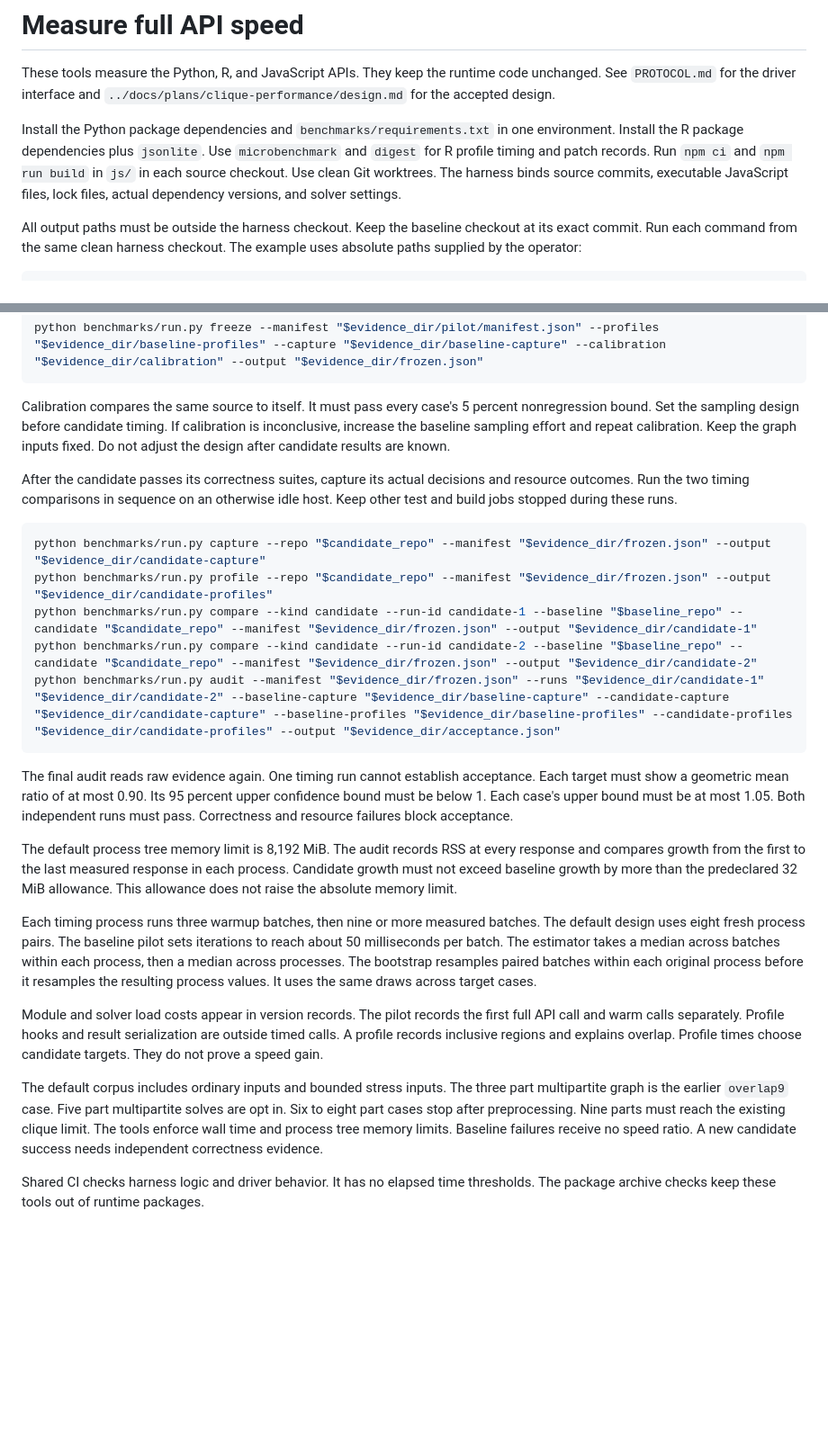
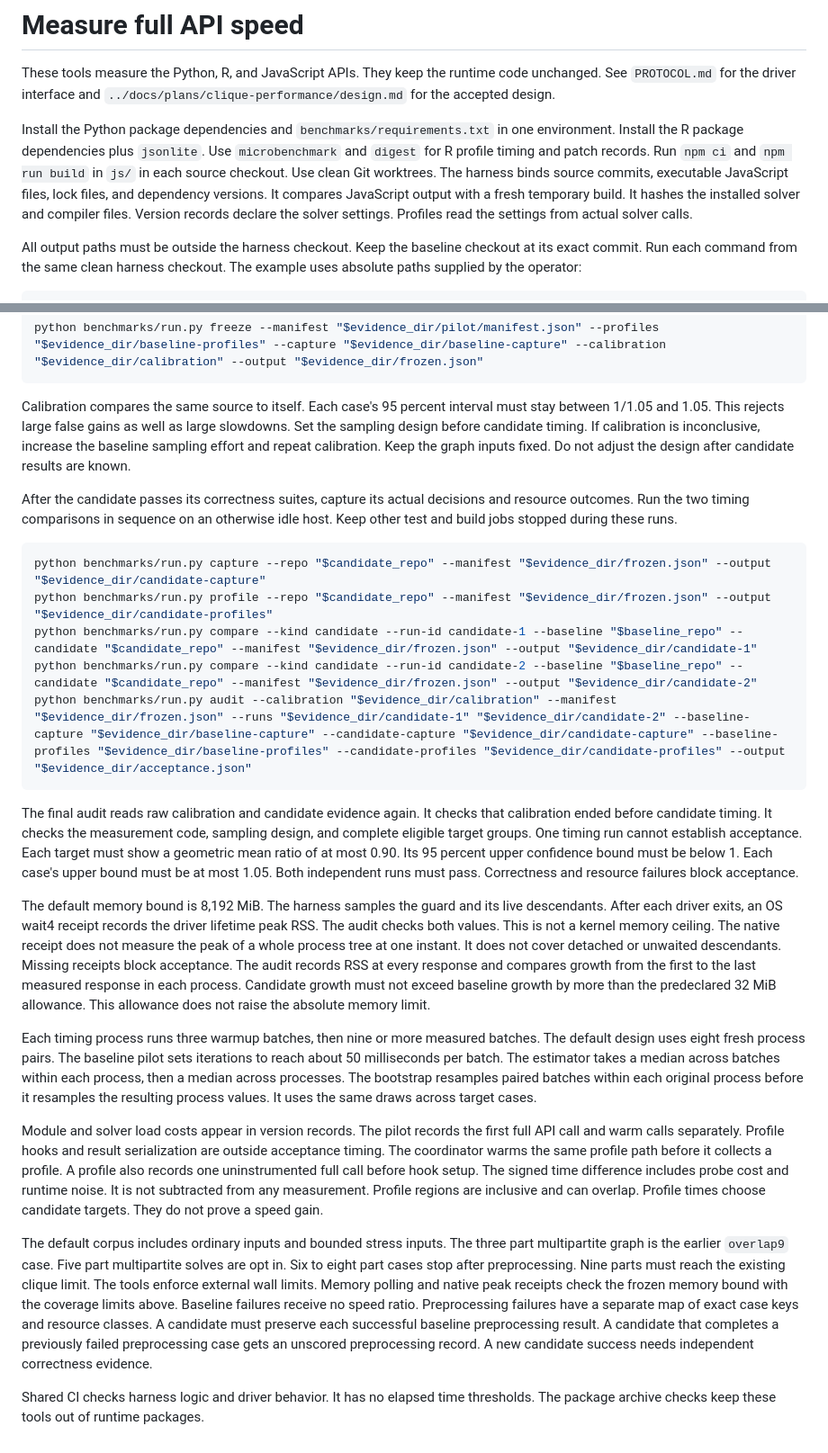
Before and after one commit to aigorahub/cld-reducer, a Markdown page: benchmarks/README.md, 2 parts joined by grey strips. Shown at 90% size. GitHub-like rendering; blank space fills up the shorter version.

Commit message:
Correct baseline outcomes and document benchmark evidence limits

````diff
--- a/benchmarks/README.md
+++ b/benchmarks/README.md
@@ -2,7 +2,7 @@
 
 These tools measure the Python, R, and JavaScript APIs. They keep the runtime code unchanged. See `PROTOCOL.md` for the driver interface and `../docs/plans/clique-performance/design.md` for the accepted design.
 
-Install the Python package dependencies and `benchmarks/requirements.txt` in one environment. Install the R package dependencies plus `jsonlite`. Use `microbenchmark` and `digest` for R profile timing and patch records. Run `npm ci` and `npm run build` in `js/` in each source checkout. Use clean Git worktrees. The harness binds source commits, executable JavaScript files, lock files, actual dependency versions, and solver settings.
+Install the Python package dependencies and `benchmarks/requirements.txt` in one environment. Install the R package dependencies plus `jsonlite`. Use `microbenchmark` and `digest` for R profile timing and patch records. Run `npm ci` and `npm run build` in `js/` in each source checkout. Use clean Git worktrees. The harness binds source commits, executable JavaScript files, lock files, and dependency versions. It compares JavaScript output with a fresh temporary build. It hashes the installed solver and compiler files. Version records declare the solver settings. Profiles read the settings from actual solver calls.
 
 All output paths must be outside the harness checkout. Keep the baseline checkout at its exact commit. Run each command from the same clean harness checkout. The example uses absolute paths supplied by the operator:
 
@@ -20,7 +20,7 @@ Review the profiles before selecting a runtime change. The current `freeze` comm
 python benchmarks/run.py freeze --manifest "$evidence_dir/pilot/manifest.json" --profiles "$evidence_dir/baseline-profiles" --capture "$evidence_dir/baseline-capture" --calibration "$evidence_dir/calibration" --output "$evidence_dir/frozen.json"
 ```
 
-Calibration compares the same source to itself. It must pass every case's 5 percent nonregression bound. Set the sampling design before candidate timing. If calibration is inconclusive, increase the baseline sampling effort and repeat calibration. Keep the graph inputs fixed. Do not adjust the design after candidate results are known.
+Calibration compares the same source to itself. Each case's 95 percent interval must stay between 1/1.05 and 1.05. This rejects large false gains as well as large slowdowns. Set the sampling design before candidate timing. If calibration is inconclusive, increase the baseline sampling effort and repeat calibration. Keep the graph inputs fixed. Do not adjust the design after candidate results are known.
 
 After the candidate passes its correctness suites, capture its actual decisions and resource outcomes. Run the two timing comparisons in sequence on an otherwise idle host. Keep other test and build jobs stopped during these runs.
 
@@ -29,17 +29,17 @@ python benchmarks/run.py capture --repo "$candidate_repo" --manifest "$evidence_
 python benchmarks/run.py profile --repo "$candidate_repo" --manifest "$evidence_dir/frozen.json" --output "$evidence_dir/candidate-profiles"
 python benchmarks/run.py compare --kind candidate --run-id candidate-1 --baseline "$baseline_repo" --candidate "$candidate_repo" --manifest "$evidence_dir/frozen.json" --output "$evidence_dir/candidate-1"
 python benchmarks/run.py compare --kind candidate --run-id candidate-2 --baseline "$baseline_repo" --candidate "$candidate_repo" --manifest "$evidence_dir/frozen.json" --output "$evidence_dir/candidate-2"
-python benchmarks/run.py audit --manifest "$evidence_dir/frozen.json" --runs "$evidence_dir/candidate-1" "$evidence_dir/candidate-2" --baseline-capture "$evidence_dir/baseline-capture" --candidate-capture "$evidence_dir/candidate-capture" --baseline-profiles "$evidence_dir/baseline-profiles" --candidate-profiles "$evidence_dir/candidate-profiles" --output "$evidence_dir/acceptance.json"
+python benchmarks/run.py audit --calibration "$evidence_dir/calibration" --manifest "$evidence_dir/frozen.json" --runs "$evidence_dir/candidate-1" "$evidence_dir/candidate-2" --baseline-capture "$evidence_dir/baseline-capture" --candidate-capture "$evidence_dir/candidate-capture" --baseline-profiles "$evidence_dir/baseline-profiles" --candidate-profiles "$evidence_dir/candidate-profiles" --output "$evidence_dir/acceptance.json"
 ```
 
-The final audit reads raw evidence again. One timing run cannot establish acceptance. Each target must show a geometric mean ratio of at most 0.90. Its 95 percent upper confidence bound must be below 1. Each case's upper bound must be at most 1.05. Both independent runs must pass. Correctness and resource failures block acceptance.
+The final audit reads raw calibration and candidate evidence again. It checks that calibration ended before candidate timing. It checks the measurement code, sampling design, and complete eligible target groups. One timing run cannot establish acceptance. Each target must show a geometric mean ratio of at most 0.90. Its 95 percent upper confidence bound must be below 1. Each case's upper bound must be at most 1.05. Both independent runs must pass. Correctness and resource failures block acceptance.
 
-The default process tree memory limit is 8,192 MiB. The audit records RSS at every response and compares growth from the first to the last measured response in each process. Candidate growth must not exceed baseline growth by more than the predeclared 32 MiB allowance. This allowance does not raise the absolute memory limit.
+The default memory bound is 8,192 MiB. The harness samples the guard and its live descendants. After each driver exits, an OS wait4 receipt records the driver lifetime peak RSS. The audit checks both values. This is not a kernel memory ceiling. The native receipt does not measure the peak of a whole process tree at one instant. It does not cover detached or unwaited descendants. Missing receipts block acceptance. The audit records RSS at every response and compares growth from the first to the last measured response in each process. Candidate growth must not exceed baseline growth by more than the predeclared 32 MiB allowance. This allowance does not raise the absolute memory limit.
 
 Each timing process runs three warmup batches, then nine or more measured batches. The default design uses eight fresh process pairs. The baseline pilot sets iterations to reach about 50 milliseconds per batch. The estimator takes a median across batches within each process, then a median across processes. The bootstrap resamples paired batches within each original process before it resamples the resulting process values. It uses the same draws across target cases.
 
-Module and solver load costs appear in version records. The pilot records the first full API call and warm calls separately. Profile hooks and result serialization are outside timed calls. A profile records inclusive regions and explains overlap. Profile times choose candidate targets. They do not prove a speed gain.
+Module and solver load costs appear in version records. The pilot records the first full API call and warm calls separately. Profile hooks and result serialization are outside acceptance timing. The coordinator warms the same profile path before it collects a profile. A profile also records one uninstrumented full call before hook setup. The signed time difference includes probe cost and runtime noise. It is not subtracted from any measurement. Profile regions are inclusive and can overlap. Profile times choose candidate targets. They do not prove a speed gain.
 
-The default corpus includes ordinary inputs and bounded stress inputs. The three part multipartite graph is the earlier `overlap9` case. Five part multipartite solves are opt in. Six to eight part cases stop after preprocessing. Nine parts must reach the existing clique limit. The tools enforce wall time and process tree memory limits. Baseline failures receive no speed ratio. A new candidate success needs independent correctness evidence.
+The default corpus includes ordinary inputs and bounded stress inputs. The three part multipartite graph is the earlier `overlap9` case. Five part multipartite solves are opt in. Six to eight part cases stop after preprocessing. Nine parts must reach the existing clique limit. The tools enforce external wall limits. Memory polling and native peak receipts check the frozen memory bound with the coverage limits above. Baseline failures receive no speed ratio. Preprocessing failures have a separate map of exact case keys and resource classes. A candidate must preserve each successful baseline preprocessing result. A candidate that completes a previously failed preprocessing case gets an unscored preprocessing record. A new candidate success needs independent correctness evidence.
 
 Shared CI checks harness logic and driver behavior. It has no elapsed time thresholds. The package archive checks keep these tools out of runtime packages.
````
Also changed, not shown: benchmarks/PROTOCOL.md (+5 -3 lines), 1 other file.
